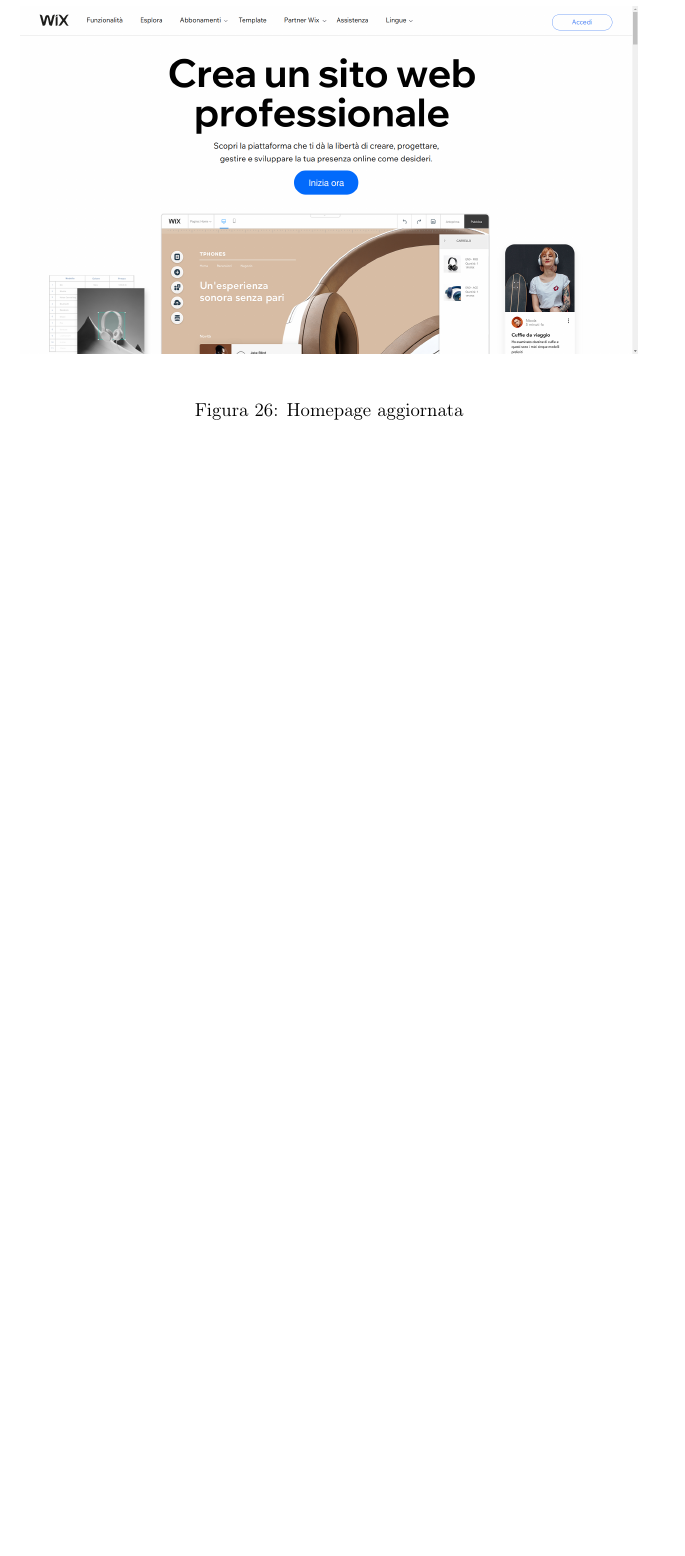
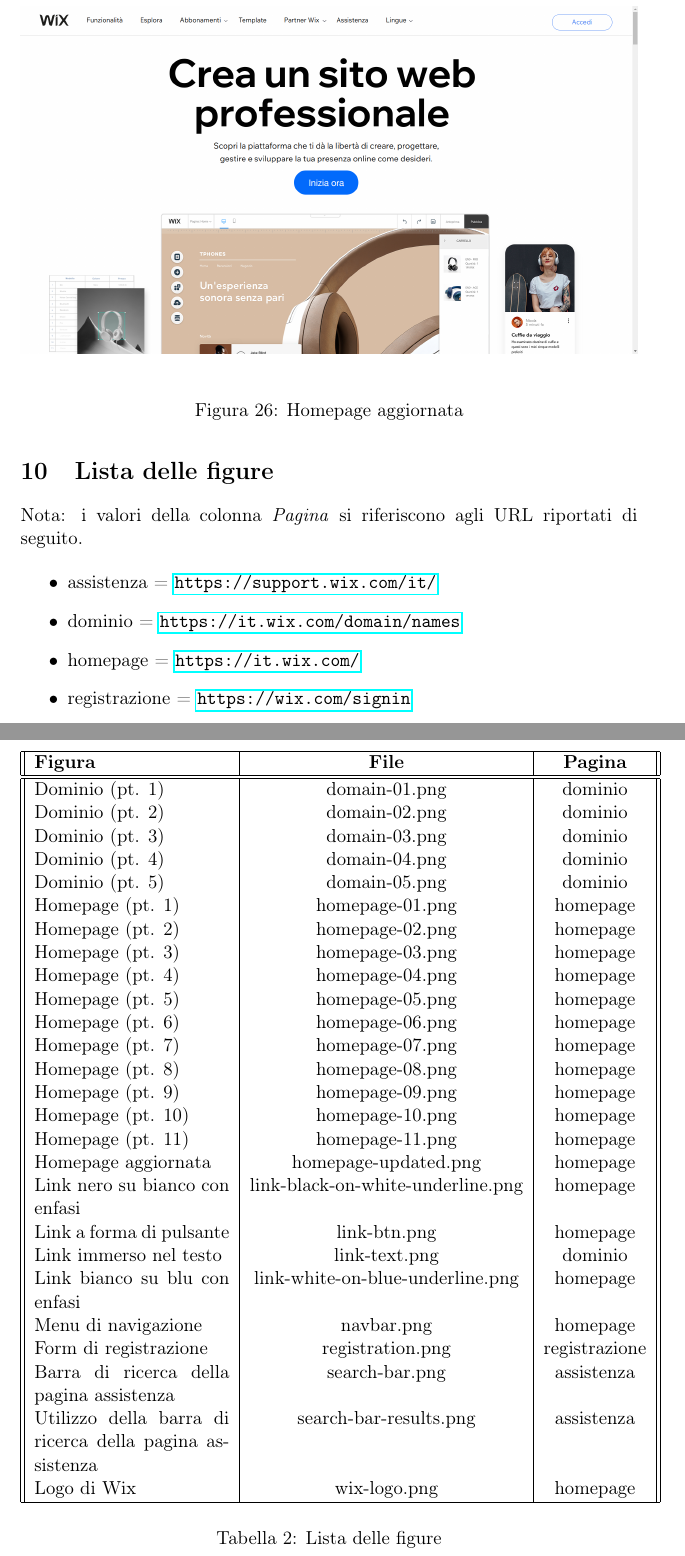
Before and after one commit to lparolari/wix-usability-analysis, a LaTeX document (report.tex): part of page 22 of 22 before the commit and two parts of pages 22 and 23 of 23 after it, the two joined at a grey line, cut so that both start at the same text, the shorter picture padded with empty space. Compiled offline with pdfLaTeX.

Commit message:
feat(list-of-figures): add table

```diff
--- a/report.tex
+++ b/report.tex
@@ -674,4 +674,54 @@
   \label{fig:homepage-updated}
 \end{figure}
 
+\section{Lista delle figure}
+
+Nota: i valori della colonna \textit{Pagina} si riferiscono agli URL
+riportati di seguito.
+
+\begin{itemize}
+  \item assistenza = \url{https://support.wix.com/it/}
+  \item dominio = \url{https://it.wix.com/domain/names}
+  \item homepage = \url{https://it.wix.com/}
+  \item registrazione = \url{https://wix.com/signin}
+\end{itemize}
+
+\begin{table}[]
+  \centering
+  \begin{tabular}{||p{4cm}|c|c||}
+    \hline
+    \textbf{Figura} & \textbf{File} & \textbf{Pagina} \\
+    \hline\hline
+     Dominio (pt. 1) & domain-01.png & dominio \\
+     Dominio (pt. 2) & domain-02.png & dominio \\
+     Dominio (pt. 3) & domain-03.png & dominio \\
+     Dominio (pt. 4) & domain-04.png & dominio \\
+     Dominio (pt. 5) & domain-05.png & dominio \\
+     Homepage (pt. 1) & homepage-01.png & homepage \\
+     Homepage (pt. 2) & homepage-02.png & homepage \\
+     Homepage (pt. 3) & homepage-03.png & homepage \\
+     Homepage (pt. 4) & homepage-04.png & homepage \\
+     Homepage (pt. 5) & homepage-05.png & homepage \\
+     Homepage (pt. 6) & homepage-06.png & homepage \\
+     Homepage (pt. 7) & homepage-07.png & homepage \\
+     Homepage (pt. 8) & homepage-08.png & homepage \\
+     Homepage (pt. 9) & homepage-09.png & homepage \\
+     Homepage (pt. 10) & homepage-10.png & homepage \\
+     Homepage (pt. 11) & homepage-11.png & homepage \\
+     Homepage aggiornata & homepage-updated.png & homepage \\
+     Link nero su bianco con enfasi & link-black-on-white-underline.png & homepage \\
+     Link a forma di pulsante & link-btn.png & homepage \\
+     Link immerso nel testo & link-text.png & dominio \\
+     Link bianco su blu con enfasi & link-white-on-blue-underline.png & homepage \\
+     Menu di navigazione & navbar.png & homepage \\
+     Form di registrazione & registration.png & registrazione \\
+     Barra di ricerca della pagina assistenza & search-bar.png & assistenza \\
+     Utilizzo della barra di ricerca della pagina assistenza & search-bar-results.png & assistenza \\
+     Logo di Wix & wix-logo.png & homepage \\
+     \hline
+  \end{tabular}
+  \caption{Lista delle figure}
+  \label{table:list-of-figures}
+\end{table}
+
 \end{document}
```
